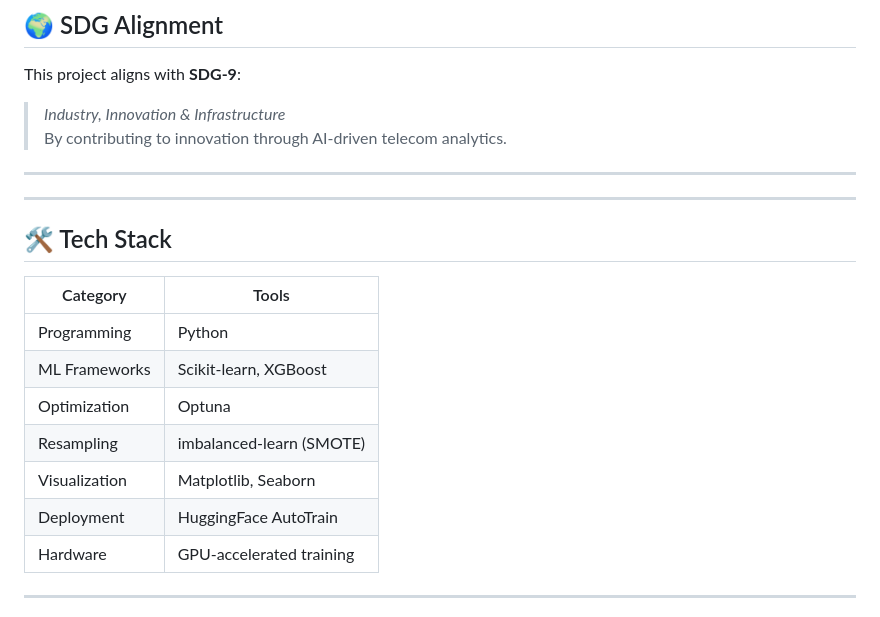
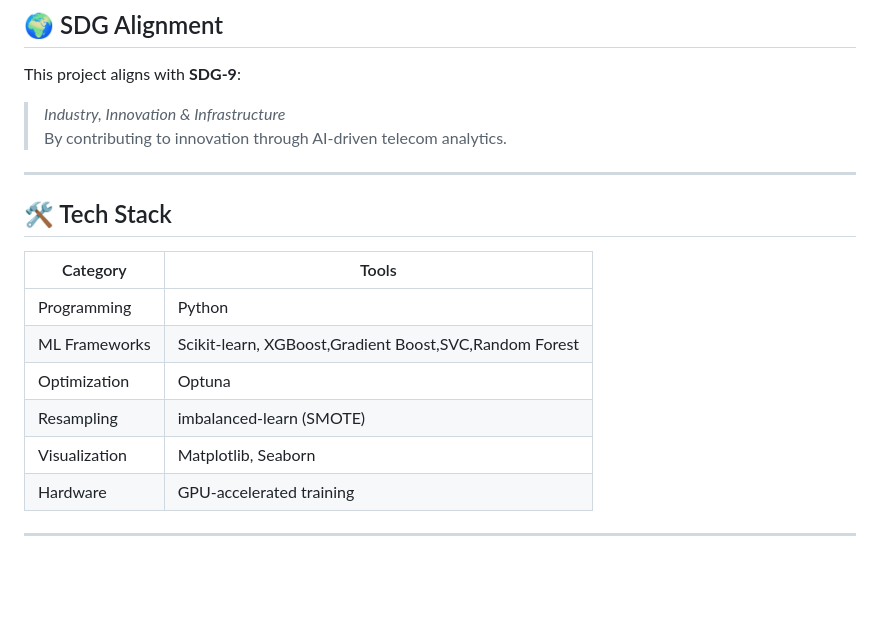
Before and after one commit to mithrangowda07/DSATM_Hackathon, a Markdown page: README.md, the part around the change. Drawn GitHub-style; blank space fills up the shorter version.

Commit message:
Update ML Frameworks in README

```diff
--- a/README.md
+++ b/README.md
@@ -79,18 +79,17 @@ By contributing to innovation through AI-driven telecom analytics.
 ---
 
 
----
+
 
 ## 🛠️ Tech Stack
 
 | Category | Tools |
 |---------|--------|
 | Programming | Python |
-| ML Frameworks | Scikit-learn, XGBoost |
+| ML Frameworks | Scikit-learn, XGBoost,Gradient Boost,SVC,Random Forest |
 | Optimization | Optuna |
 | Resampling | imbalanced-learn (SMOTE) |
 | Visualization | Matplotlib, Seaborn |
-| Deployment | HuggingFace AutoTrain |
 | Hardware | GPU-accelerated training |
 
 ---
```
